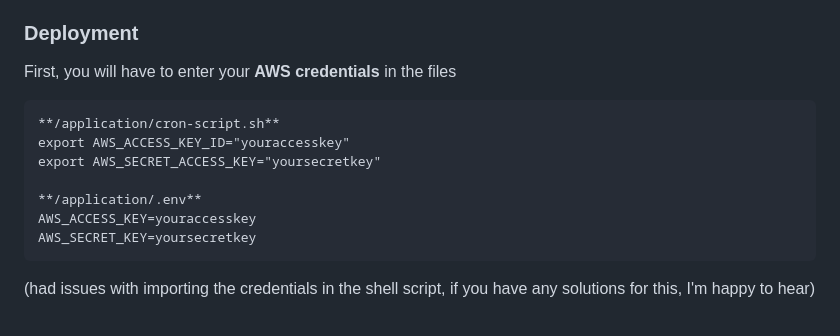
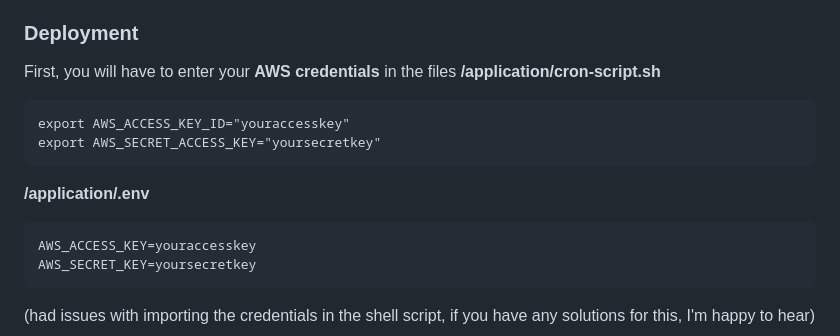
Before and after one commit to slayvi/fm2p, a Markdown page: README.md, the part around the change. GitHub-like rendering.

````diff
--- a/README.md
+++ b/README.md
@@ -55,12 +55,13 @@ You can get the code by either downloading the .zip-File or clone it via the com
 ### Deployment
 
 First, you will have to enter your **AWS credentials** in the files
+**/application/cron-script.sh**
 ```
-**/application/cron-script.sh**
 export AWS_ACCESS_KEY_ID="youraccesskey"
 export AWS_SECRET_ACCESS_KEY="yoursecretkey"
-
+```
 **/application/.env**
+```
 AWS_ACCESS_KEY=youraccesskey
 AWS_SECRET_KEY=yoursecretkey
 ```
````
